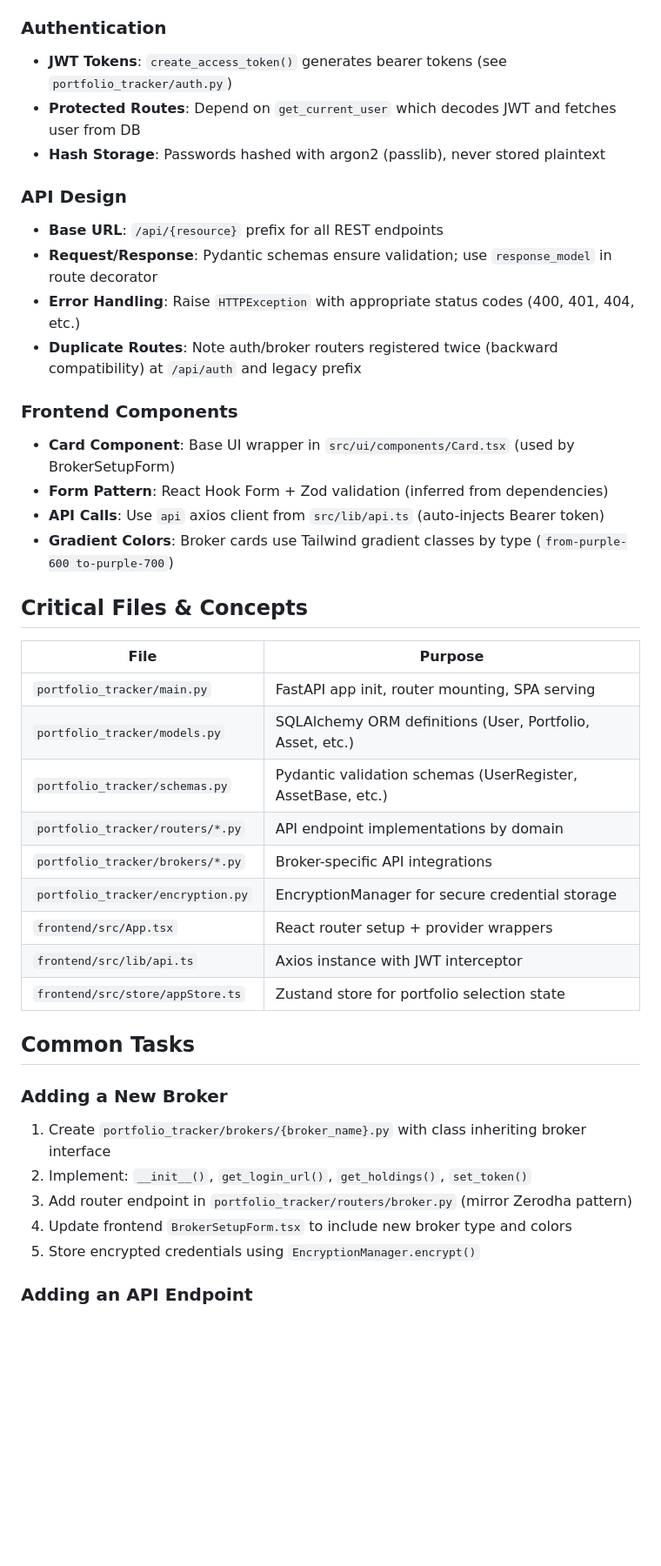
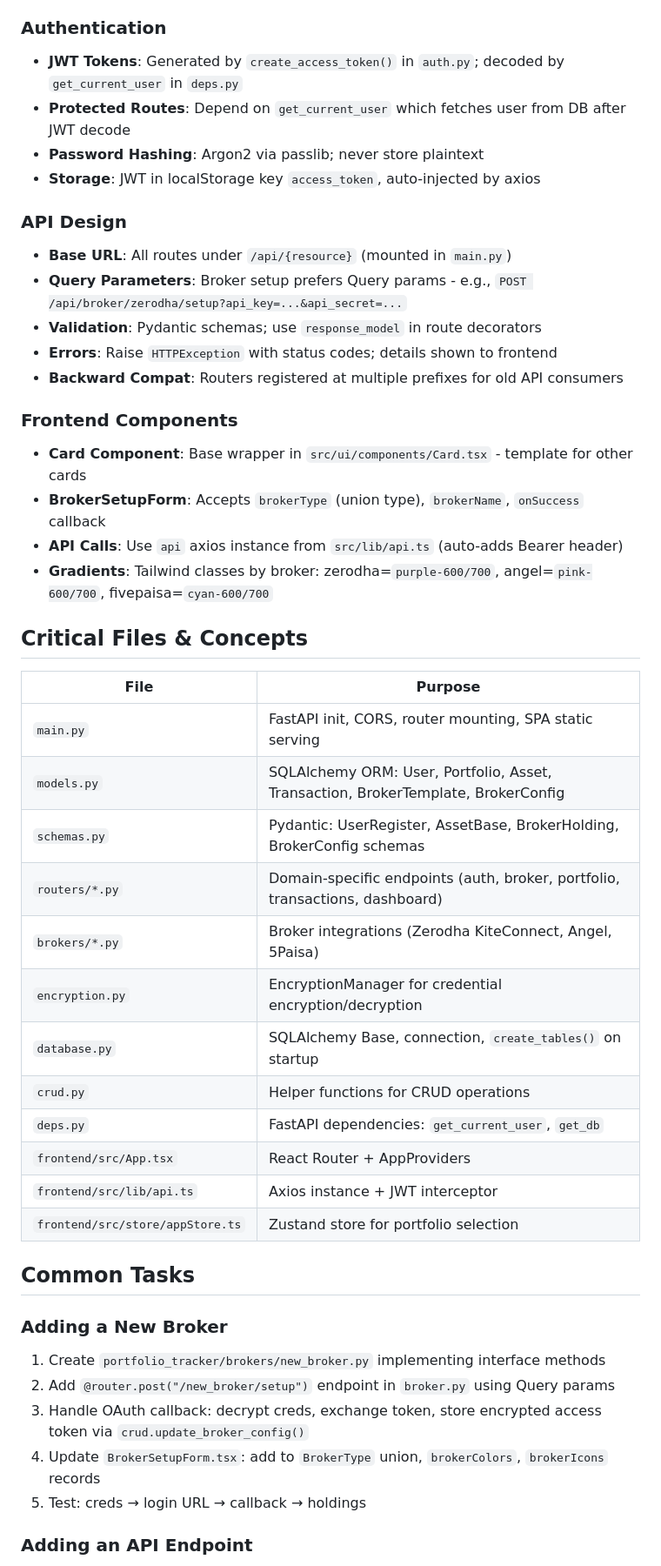
Before and after one commit to narendramp15/portfolio-tracker, a Markdown page: .github/copilot-instructions.md, the part around one of its changes. Shown at 87% size. Drawn GitHub-style; blank space fills up the shorter version.

```diff
--- a/.github/copilot-instructions.md
+++ b/.github/copilot-instructions.md
@@ -72,42 +65,47 @@ cd frontend && npm run build  # Creates frontend/dist/
 
 ### Authentication
-- **JWT Tokens**: `create_access_token()` generates bearer tokens (see `portfolio_tracker/auth.py`)
-- **Protected Routes**: Depend on `get_current_user` which decodes JWT and fetches user from DB
-- **Hash Storage**: Passwords hashed with argon2 (passlib), never stored plaintext
+- **JWT Tokens**: Generated by `create_access_token()` in `auth.py`; decoded by `get_current_user` in `deps.py`
+- **Protected Routes**: Depend on `get_current_user` which fetches user from DB after JWT decode
+- **Password Hashing**: Argon2 via passlib; never store plaintext
+- **Storage**: JWT in localStorage key `access_token`, auto-injected by axios
 
 ### API Design
-- **Base URL**: `/api/{resource}` prefix for all REST endpoints
-- **Request/Response**: Pydantic schemas ensure validation; use `response_model` in route decorator
-- **Error Handling**: Raise `HTTPException` with appropriate status codes (400, 401, 404, etc.)
-- **Duplicate Routes**: Note auth/broker routers registered twice (backward compatibility) at `/api/auth` and legacy prefix
+- **Base URL**: All routes under `/api/{resource}` (mounted in `main.py`)
+- **Query Parameters**: Broker setup prefers Query params - e.g., `POST /api/broker/zerodha/setup?api_key=...&api_secret=...`
+- **Validation**: Pydantic schemas; use `response_model` in route decorators
+- **Errors**: Raise `HTTPException` with status codes; details shown to frontend
+- **Backward Compat**: Routers registered at multiple prefixes for old API consumers
 
 ### Frontend Components
-- **Card Component**: Base UI wrapper in `src/ui/components/Card.tsx` (used by BrokerSetupForm)
-- **Form Pattern**: React Hook Form + Zod validation (inferred from dependencies)
-- **API Calls**: Use `api` axios client from `src/lib/api.ts` (auto-injects Bearer token)
-- **Gradient Colors**: Broker cards use Tailwind gradient classes by type (`from-purple-600 to-purple-700`)
+- **Card Component**: Base wrapper in `src/ui/components/Card.tsx` - template for other cards
+- **BrokerSetupForm**: Accepts `brokerType` (union type), `brokerName`, `onSuccess` callback
+- **API Calls**: Use `api` axios instance from `src/lib/api.ts` (auto-adds Bearer header)
+- **Gradients**: Tailwind classes by broker: zerodha=`purple-600/700`, angel=`pink-600/700`, fivepaisa=`cyan-600/700`
 
 ## Critical Files & Concepts
 
 | File | Purpose |
 |------|---------|
-| `portfolio_tracker/main.py` | FastAPI app init, router mounting, SPA serving |
-| `portfolio_tracker/models.py` | SQLAlchemy ORM definitions (User, Portfolio, Asset, etc.) |
-| `portfolio_tracker/schemas.py` | Pydantic validation schemas (UserRegister, AssetBase, etc.) |
-| `portfolio_tracker/routers/*.py` | API endpoint implementations by domain |
-| `portfolio_tracker/brokers/*.py` | Broker-specific API integrations |
-| `portfolio_tracker/encryption.py` | EncryptionManager for secure credential storage |
-| `frontend/src/App.tsx` | React router setup + provider wrappers |
-| `frontend/src/lib/api.ts` | Axios instance with JWT interceptor |
-| `frontend/src/store/appStore.ts` | Zustand store for portfolio selection state |
+| `main.py` | FastAPI init, CORS, router mounting, SPA static serving |
+| `models.py` | SQLAlchemy ORM: User, Portfolio, Asset, Transaction, BrokerTemplate, BrokerConfig |
+| `schemas.py` | Pydantic: UserRegister, AssetBase, BrokerHolding, BrokerConfig schemas |
+| `routers/*.py` | Domain-specific endpoints (auth, broker, portfolio, transactions, dashboard) |
+| `brokers/*.py` | Broker integrations (Zerodha KiteConnect, Angel, 5Paisa) |
+| `encryption.py` | EncryptionManager for credential encryption/decryption |
+| `database.py` | SQLAlchemy Base, connection, `create_tables()` on startup |
+| `crud.py` | Helper functions for CRUD operations |
+| `deps.py` | FastAPI dependencies: `get_current_user`, `get_db` |
+| `frontend/src/App.tsx` | React Router + AppProviders |
+| `frontend/src/lib/api.ts` | Axios instance + JWT interceptor |
+| `frontend/src/store/appStore.ts` | Zustand store for portfolio selection |
 
 ## Common Tasks
 
 ### Adding a New Broker
-1. Create `portfolio_tracker/brokers/{broker_name}.py` with class inheriting broker interface
-2. Implement: `__init__()`, `get_login_url()`, `get_holdings()`, `set_token()`
-3. Add router endpoint in `portfolio_tracker/routers/broker.py` (mirror Zerodha pattern)
-4. Update frontend `BrokerSetupForm.tsx` to include new broker type and colors
-5. Store encrypted credentials using `EncryptionManager.encrypt()`
+1. Create `portfolio_tracker/brokers/new_broker.py` implementing interface methods
+2. Add `@router.post("/new_broker/setup")` endpoint in `broker.py` using Query params
+3. Handle OAuth callback: decrypt creds, exchange token, store encrypted access token via `crud.update_broker_config()`
+4. Update `BrokerSetupForm.tsx`: add to `BrokerType` union, `brokerColors`, `brokerIcons` records
+5. Test: creds → login URL → callback → holdings
 
 ### Adding an API Endpoint
```
Also changed, not shown: other parts of .github/copilot-instructions.md (+52 -59 lines).
